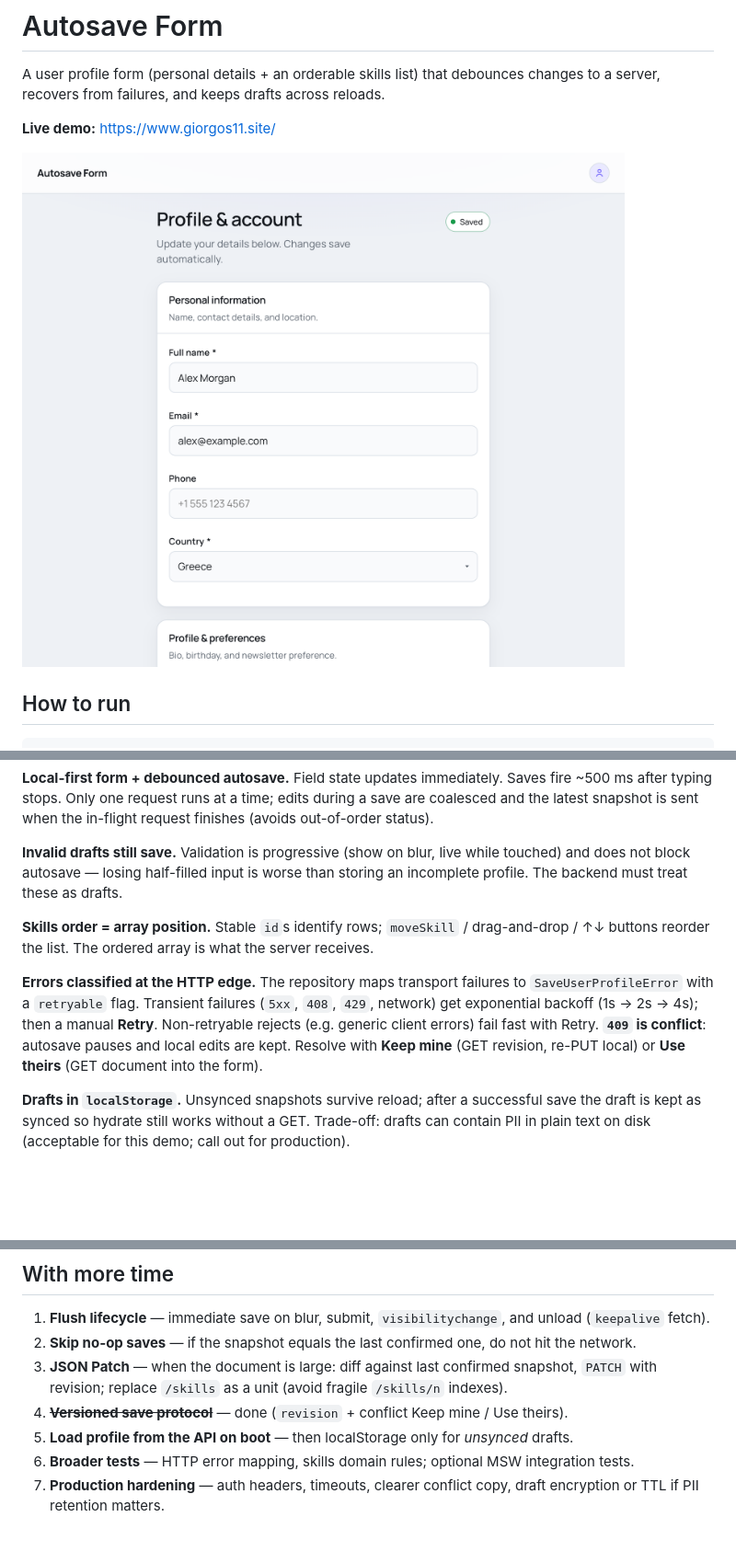
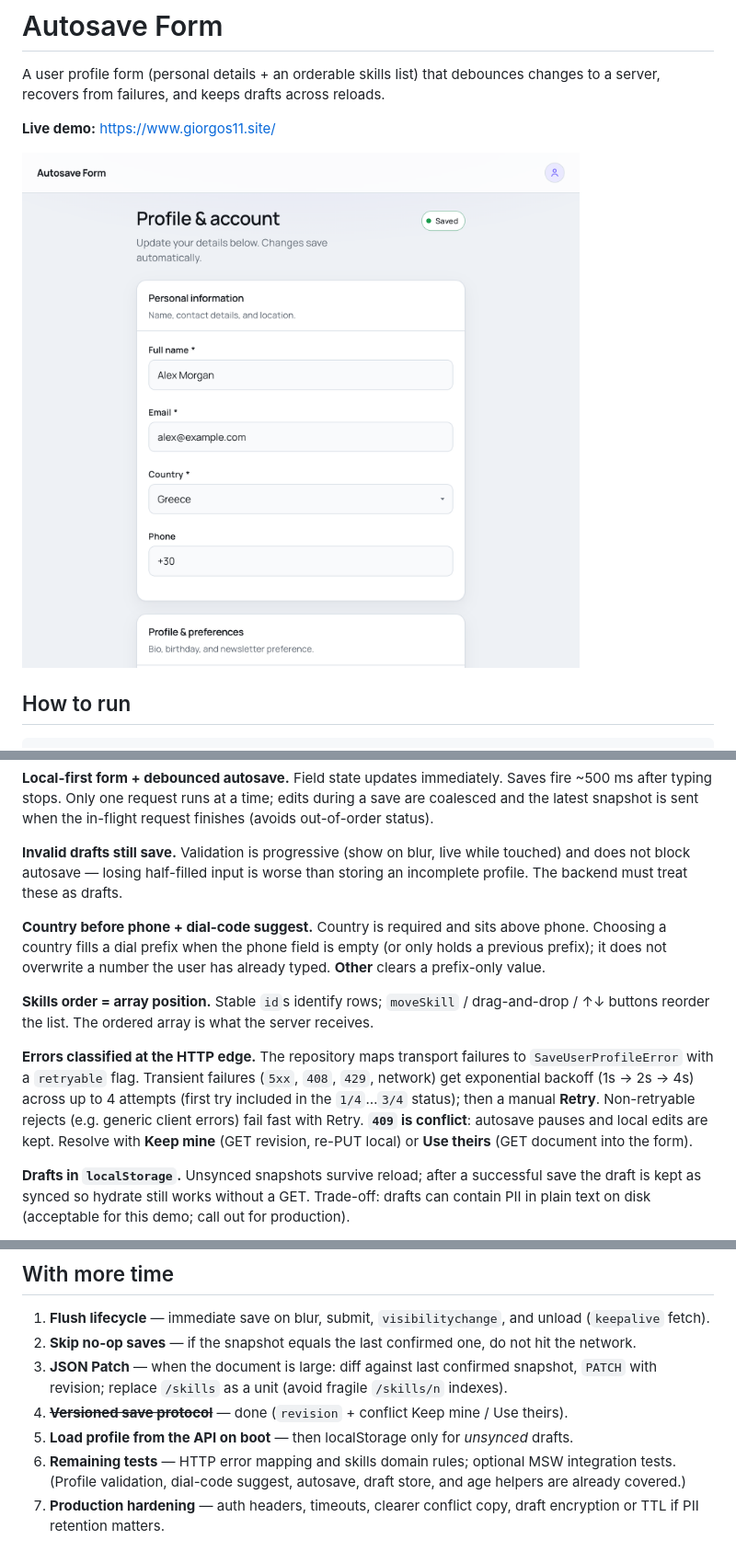
Before and after one commit to giorgos11/autosave-form, a Markdown page: README.md, 3 parts joined by grey strips. Shown at 92% size. Rendered like a GitHub page; pictures changed too: docs/readme-demo.png; blank space fills up the shorter version.

```diff
--- a/README.md
+++ b/README.md
@@ -77,15 +79,19 @@ latest snapshot is sent when the in-flight request finishes (avoids out-of-order
 does not block autosave — losing half-filled input is worse than storing an incomplete profile.
 The backend must treat these as drafts.
 
+**Country before phone + dial-code suggest.** Country is required and sits above phone. Choosing a
+country fills a dial prefix when the phone field is empty (or only holds a previous prefix); it
+does not overwrite a number the user has already typed. **Other** clears a prefix-only value.
+
 **Skills order = array position.** Stable `id`s identify rows; `moveSkill` / drag-and-drop /
 ↑↓ buttons reorder the list. The ordered array is what the server receives.
 
 **Errors classified at the HTTP edge.** The repository maps transport failures to
 `SaveUserProfileError` with a `retryable` flag. Transient failures (`5xx`, `408`, `429`, network)
-get exponential backoff (1s → 2s → 4s); then a manual **Retry**. Non-retryable rejects (e.g.
-generic client errors) fail fast with Retry. **`409` is conflict**: autosave pauses and local
-edits are kept. Resolve with **Keep mine** (GET revision, re-PUT local) or **Use theirs**
-(GET document into the form).
+get exponential backoff (1s → 2s → 4s) across up to 4 attempts (first try included in the
+`1/4`…`3/4` status); then a manual **Retry**. Non-retryable rejects (e.g. generic client errors)
+fail fast with Retry. **`409` is conflict**: autosave pauses and local edits are kept. Resolve
+with **Keep mine** (GET revision, re-PUT local) or **Use theirs** (GET document into the form).
 
 **Drafts in `localStorage`.** Unsynced snapshots survive reload; after a successful save the
 draft is kept as synced so hydrate still works without a GET. Trade-off: drafts can contain PII
@@ -116,6 +122,8 @@ sensor, with screen-reader drag announcements.
    revision; replace `/skills` as a unit (avoid fragile `/skills/n` indexes).
 4. ~~**Versioned save protocol**~~ — done (`revision` + conflict Keep mine / Use theirs).
 5. **Load profile from the API on boot** — then localStorage only for _unsynced_ drafts.
-6. **Broader tests** — HTTP error mapping, skills domain rules; optional MSW integration tests.
+6. **Remaining tests** — HTTP error mapping and skills domain rules; optional MSW integration
+   tests. (Profile validation, dial-code suggest, autosave, draft store, and age helpers are
+   already covered.)
 7. **Production hardening** — auth headers, timeouts, clearer conflict copy, draft encryption or
    TTL if PII retention matters.
```
Also changed, not shown: other parts of README.md (+2 -0 lines).
